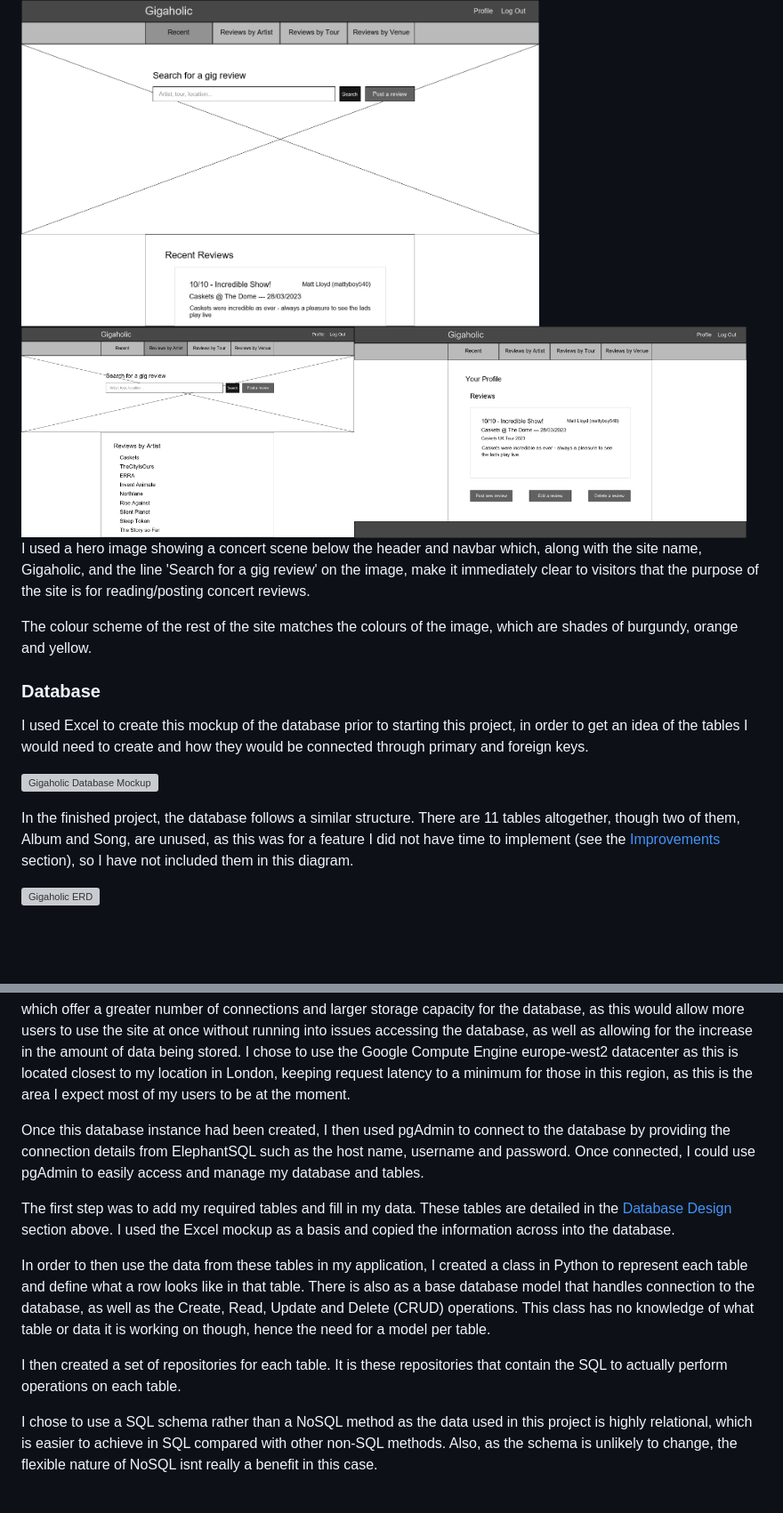
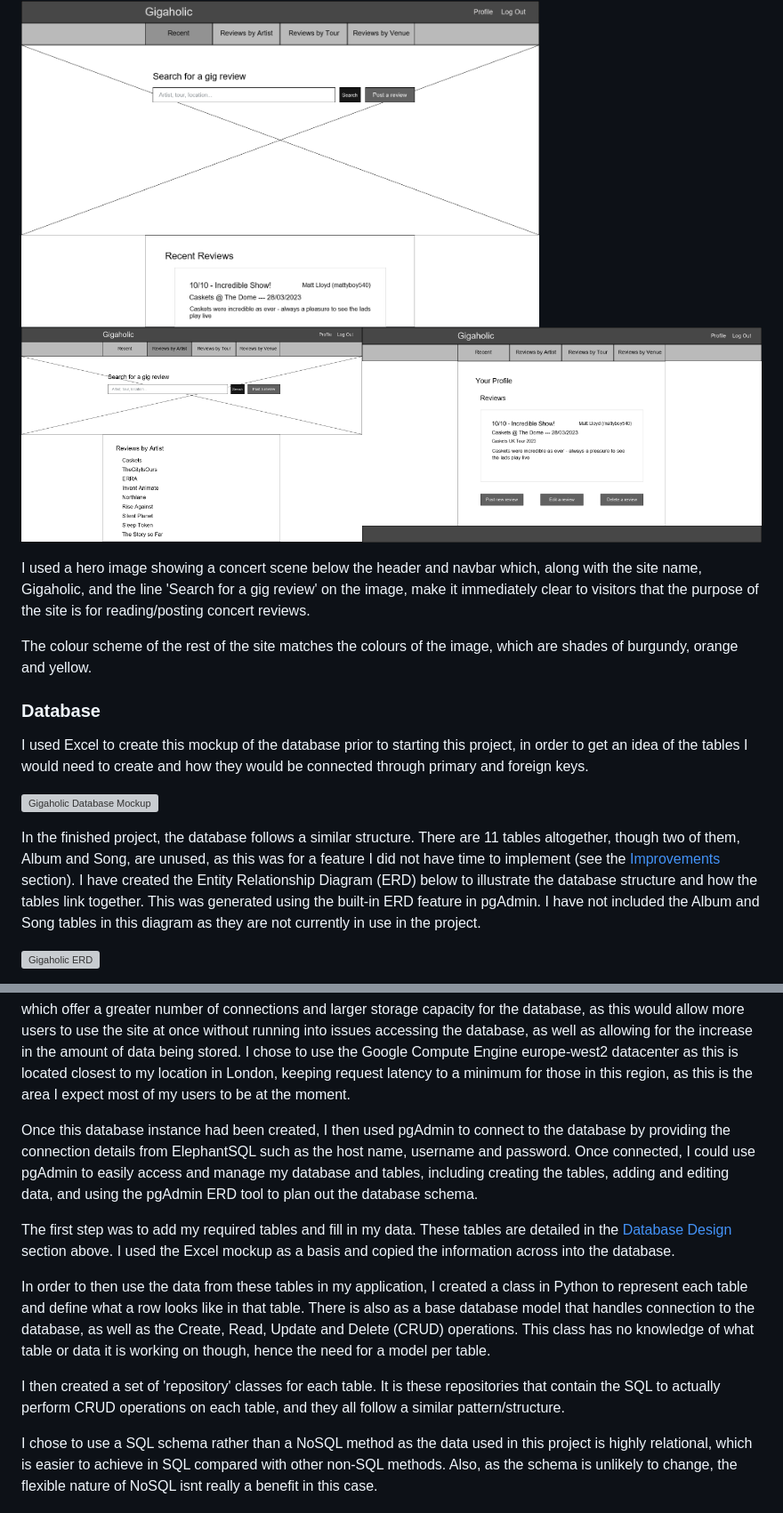
Before and after one commit to mlgranger540/milestone-3, a Markdown page: README.md, 2 parts joined by grey strips. Shown at 89% size. GitHub-like rendering; blank space fills up the shorter version; grey boxes are pictures that could not be loaded.

```diff
--- a/README.md
+++ b/README.md
@@ -51,7 +51,8 @@ View the live project [here](https://gigaholic.herokuapp.com/)
 The design of the website was mapped out using wireframes, before using HTML, CSS and Bootstrap to replicate it in the live project.
 
 <img width="70%" src="static/docs/wireframes/gigaholic-wireframe.png" alt="Gigaholic Home Wireframe">
-<img width="45%" src="static/docs/wireframes/by-artist-wireframe.png" alt="Reviews By Artist Wireframe"><img width="53%" src="static/docs/wireframes/profile-wireframe.png" alt="Profile Wireframe">
+
+<img width="46%" src="static/docs/wireframes/by-artist-wireframe.png" alt="Reviews By Artist Wireframe"><img width="54%" src="static/docs/wireframes/profile-wireframe.png" alt="Profile Wireframe">
 
 I used a hero image showing a concert scene below the header and navbar which, along with the site name, Gigaholic, and the line 'Search for a gig review' on the image, make it immediately clear to visitors that the purpose of the site is for reading/posting concert reviews.
 
@@ -63,7 +64,7 @@ I used Excel to create this mockup of the database prior to starting this projec
 
 ![Gigaholic Database Mockup](static/docs/erds/database-mockup.png)
 
-In the finished project, the database follows a similar structure. There are 11 tables altogether, though two of them, Album and Song, are unused, as this was for a feature I did not have time to implement (see the [Improvements](#improvements-and-features-to-add) section), so I have not included them in this diagram.
+In the finished project, the database follows a similar structure. There are 11 tables altogether, though two of them, Album and Song, are unused, as this was for a feature I did not have time to implement (see the [Improvements](#improvements-and-features-to-add) section). I have created the Entity Relationship Diagram (ERD) below to illustrate the database structure and how the tables link together. This was generated using the built-in ERD feature in pgAdmin. I have not included the Album and Song tables in this diagram as they are not currently in use in the project.
 
 ![Gigaholic ERD](static/docs/erds/gigaholic-erd.png)
 
@@ -209,13 +210,13 @@ Unfortunately due to time constraints I was unable to completely finish all feat
 
 To create the database used in this project, I first created an account on ElephantSQL, which is a service that provides a fully managed database solution, meaning they take care of maintenance, reliability and updating the database server all for me. I have used this for my database as they offer a free tier (Tiny Turtle). The downside of this is that only a small number of connections can be made to the database at one time, however given the current scope of this project that was adequate as not many users would be attempting to access the site at once. If I were to expand this project into a full-scale web application, I would likely have to upgrade to one of the more extensive plans which offer a greater number of connections and larger storage capacity for the database, as this would allow more users to use the site at once without running into issues accessing the database, as well as allowing for the increase in the amount of data being stored. I chose to use the Google Compute Engine europe-west2 datacenter as this is located closest to my location in London, keeping request latency to a minimum for those in this region, as this is the area I expect most of my users to be at the moment.
 
-Once this database instance had been created, I then used pgAdmin to connect to the database by providing the connection details from ElephantSQL such as the host name, username and password. Once connected, I could use pgAdmin to easily access and manage my database and tables.
+Once this database instance had been created, I then used pgAdmin to connect to the database by providing the connection details from ElephantSQL such as the host name, username and password. Once connected, I could use pgAdmin to easily access and manage my database and tables, including creating the tables, adding and editing data, and using the pgAdmin ERD tool to plan out the database schema.
 
 The first step was to add my required tables and fill in my data. These tables are detailed in the [Database Design](#database) section above. I used the Excel mockup as a basis and copied the information across into the database.
 
 In order to then use the data from these tables in my application, I created a class in Python to represent each table and define what a row looks like in that table. There is also as a base database model that handles connection to the database, as well as the Create, Read, Update and Delete (CRUD) operations. This class has no knowledge of what table or data it is working on though, hence the need for a model per table.
 
-I then created a set of repositories for each table. It is these repositories that contain the SQL to actually perform operations on each table.
+I then created a set of 'repository' classes for each table. It is these repositories that contain the SQL to actually perform CRUD operations on each table, and they all follow a similar pattern/structure.
 
 I chose to use a SQL schema rather than a NoSQL method as the data used in this project is highly relational, which is easier to achieve in SQL compared with other non-SQL methods. Also, as the schema is unlikely to change, the flexible nature of NoSQL isnt really a benefit in this case.
 
```
